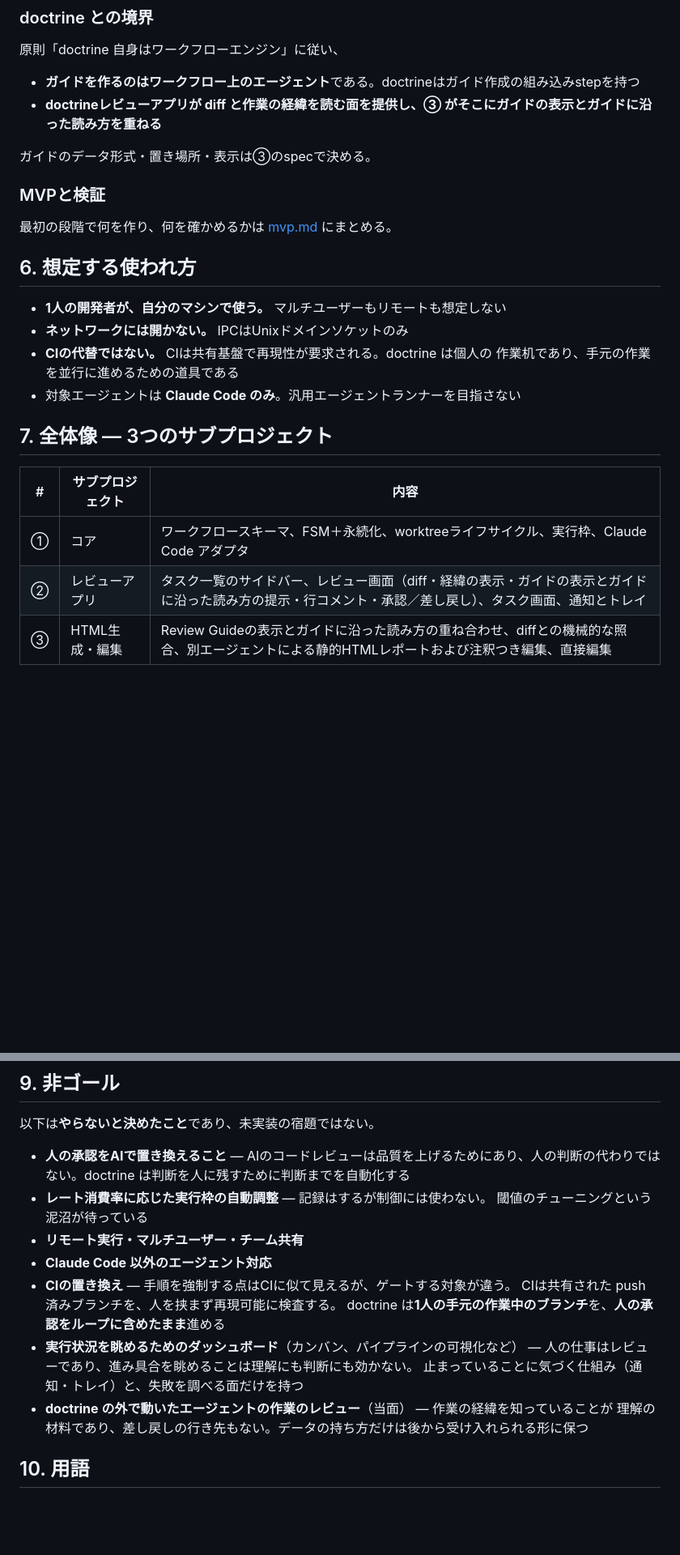
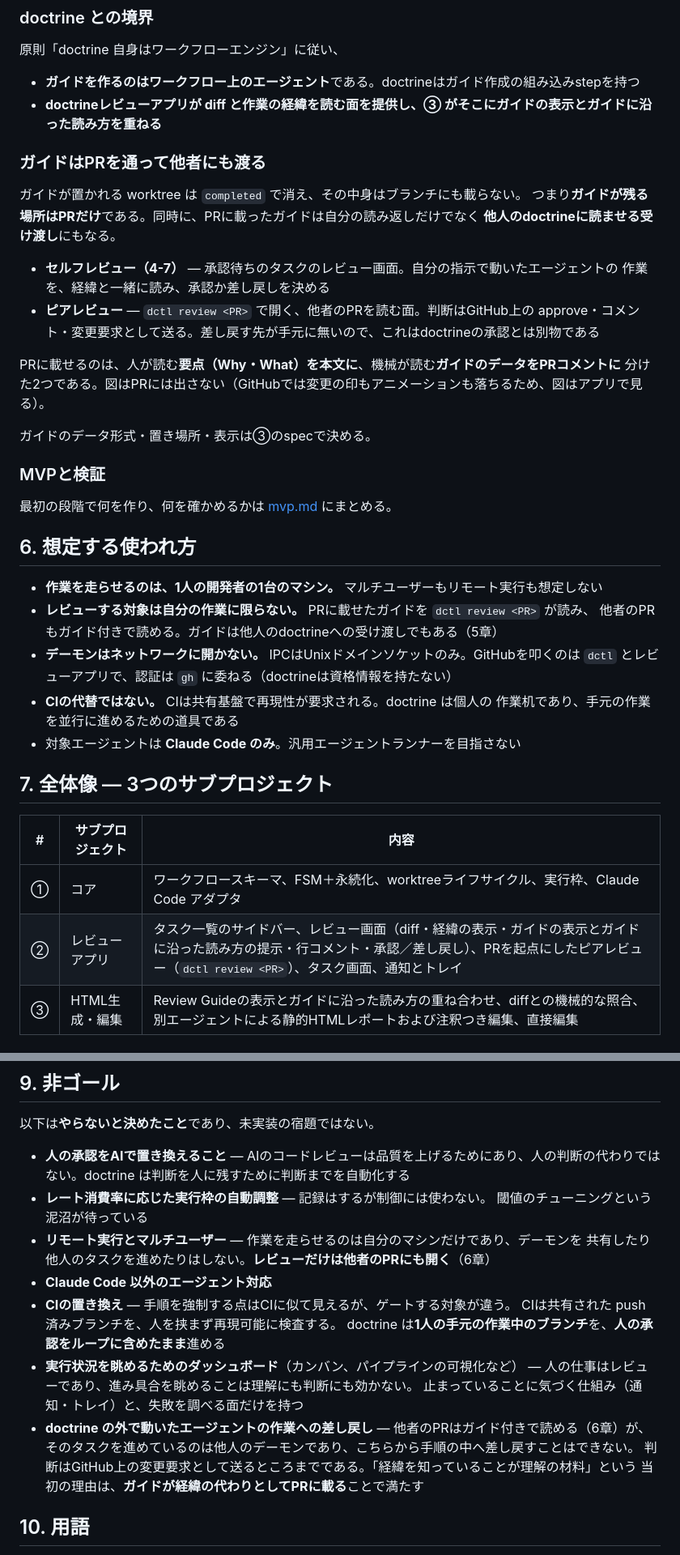
Before and after one commit to todokr/doctrine, a Markdown page: docs/overview.md, 2 parts joined by grey strips. Shown at 81% size. Rendered like a GitHub page; blank space fills up the shorter version.

Commit message:
docs: ガイドをPRに載せる形とピアレビューの経路を決める (#33)
PR本文には要点（Why・What）だけを置き、ガイドのデータはPRコメントに載せる。
worktreeは completed で消えブランチにも載らないため、PRがガイドの残る唯一の場所になる。
これに伴い、レビューを他者のPRにも開くものとして 6章・9章の非ゴールを書き直した。

Co-Authored-By: Claude Opus 5 <noreply@anthropic.com>

```diff
--- a/docs/overview.md
+++ b/docs/overview.md
@@ -142,6 +142,20 @@ Reading Order のどこかに現れているかをファイル単位で機械的
 - **ガイドを作るのはワークフロー上のエージェント**である。doctrineはガイド作成の組み込みstepを持つ
 - **doctrineレビューアプリが diff と作業の経緯を読む面を提供し、③ がそこにガイドの表示とガイドに沿った読み方を重ねる**
 
+### ガイドはPRを通って他者にも渡る
+
+ガイドが置かれる worktree は `completed` で消え、その中身はブランチにも載らない。
+つまり**ガイドが残る場所はPRだけ**である。同時に、PRに載ったガイドは自分の読み返しだけでなく
+**他人のdoctrineに読ませる受け渡し**にもなる。
+
+- **セルフレビュー（4-7）** — 承認待ちのタスクのレビュー画面。自分の指示で動いたエージェントの
+  作業を、経緯と一緒に読み、承認か差し戻しを決める
+- **ピアレビュー** — `dctl review <PR>` で開く、他者のPRを読む面。判断はGitHub上の
+  approve・コメント・変更要求として送る。差し戻す先が手元に無いので、これはdoctrineの承認とは別物である
+
+PRに載せるのは、人が読む**要点（Why・What）を本文に**、機械が読む**ガイドのデータをPRコメントに**
+分けた2つである。図はPRには出さない（GitHubでは変更の印もアニメーションも落ちるため、図はアプリで見る）。
+
 ガイドのデータ形式・置き場所・表示は③のspecで決める。
 
 ### MVPと検証
@@ -150,8 +164,11 @@ Reading Order のどこかに現れているかをファイル単位で機械的
 
 ## 6. 想定する使われ方
 
-- **1人の開発者が、自分のマシンで使う。** マルチユーザーもリモートも想定しない
-- **ネットワークには開かない。** IPCはUnixドメインソケットのみ
+- **作業を走らせるのは、1人の開発者の1台のマシン。** マルチユーザーもリモート実行も想定しない
+- **レビューする対象は自分の作業に限らない。** PRに載せたガイドを `dctl review <PR>` が読み、
+  他者のPRもガイド付きで読める。ガイドは他人のdoctrineへの受け渡しでもある（5章）
+- **デーモンはネットワークに開かない。** IPCはUnixドメインソケットのみ。GitHubを叩くのは
+  `dctl` とレビューアプリで、認証は `gh` に委ねる（doctrineは資格情報を持たない）
 - **CIの代替ではない。** CIは共有基盤で再現性が要求される。doctrine は個人の
 作業机であり、手元の作業を並行に進めるための道具である
 - 対象エージェントは **Claude Code のみ**。汎用エージェントランナーを目指さない
@@ -162,7 +179,7 @@ Reading Order のどこかに現れているかをファイル単位で機械的
 | #   | サブプロジェクト  | 内容                                                                             |
 | --- | --------- | ------------------------------------------------------------------------------ |
 | ①   | コア        | ワークフロースキーマ、FSM＋永続化、worktreeライフサイクル、実行枠、Claude Code アダプタ                        |
-| ②   | レビューアプリ   | タスク一覧のサイドバー、レビュー画面（diff・経緯の表示・ガイドの表示とガイドに沿った読み方の提示・行コメント・承認／差し戻し）、タスク画面、通知とトレイ |
+| ②   | レビューアプリ   | タスク一覧のサイドバー、レビュー画面（diff・経緯の表示・ガイドの表示とガイドに沿った読み方の提示・行コメント・承認／差し戻し）、PRを起点にしたピアレビュー（`dctl review <PR>`）、タスク画面、通知とトレイ |
 | ③   | HTML生成・編集 | Review Guideの表示とガイドに沿った読み方の重ね合わせ、diffとの機械的な照合、別エージェントによる静的HTMLレポートおよび注釈つき編集、直接編集 |
 
 
@@ -208,7 +225,8 @@ Reading Order のどこかに現れているかをファイル単位で機械的
 - **人の承認をAIで置き換えること** — AIのコードレビューは品質を上げるためにあり、人の判断の代わりではない。doctrine は判断を人に残すために判断までを自動化する
 - **レート消費率に応じた実行枠の自動調整** — 記録はするが制御には使わない。
   閾値のチューニングという泥沼が待っている
-- **リモート実行・マルチユーザー・チーム共有**
+- **リモート実行とマルチユーザー** — 作業を走らせるのは自分のマシンだけであり、デーモンを
+  共有したり他人のタスクを進めたりはしない。**レビューだけは他者のPRにも開く**（6章）
 - **Claude Code 以外のエージェント対応**
 - **CIの置き換え** — 手順を強制する点はCIに似て見えるが、ゲートする対象が違う。
   CIは共有された push 済みブランチを、人を挟まず再現可能に検査する。
@@ -216,8 +234,10 @@ Reading Order のどこかに現れているかをファイル単位で機械的
 - **実行状況を眺めるためのダッシュボード**（カンバン、パイプラインの可視化など） —
   人の仕事はレビューであり、進み具合を眺めることは理解にも判断にも効かない。
   止まっていることに気づく仕組み（通知・トレイ）と、失敗を調べる面だけを持つ
-- **doctrine の外で動いたエージェントの作業のレビュー**（当面） — 作業の経緯を知っていることが
-  理解の材料であり、差し戻しの行き先もない。データの持ち方だけは後から受け入れられる形に保つ
+- **doctrine の外で動いたエージェントの作業への差し戻し** — 他者のPRはガイド付きで読める（6章）が、
+  そのタスクを進めているのは他人のデーモンであり、こちらから手順の中へ差し戻すことはできない。
+  判断はGitHub上の変更要求として送るところまでである。「経緯を知っていることが理解の材料」という
+  当初の理由は、**ガイドが経緯の代わりとしてPRに載る**ことで満たす
 
 ## 10. 用語
 
```
Also changed, not shown: other parts of docs/overview.md (+7 -4 lines).
